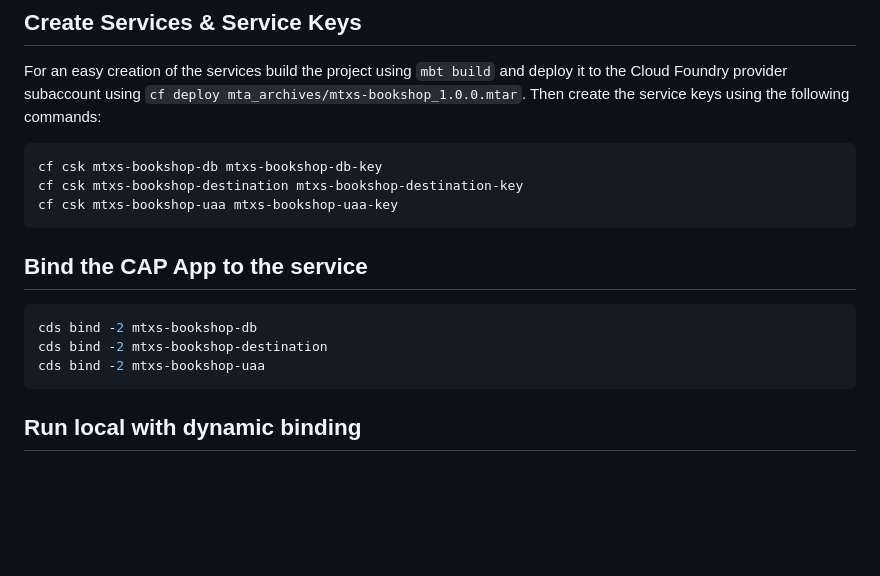
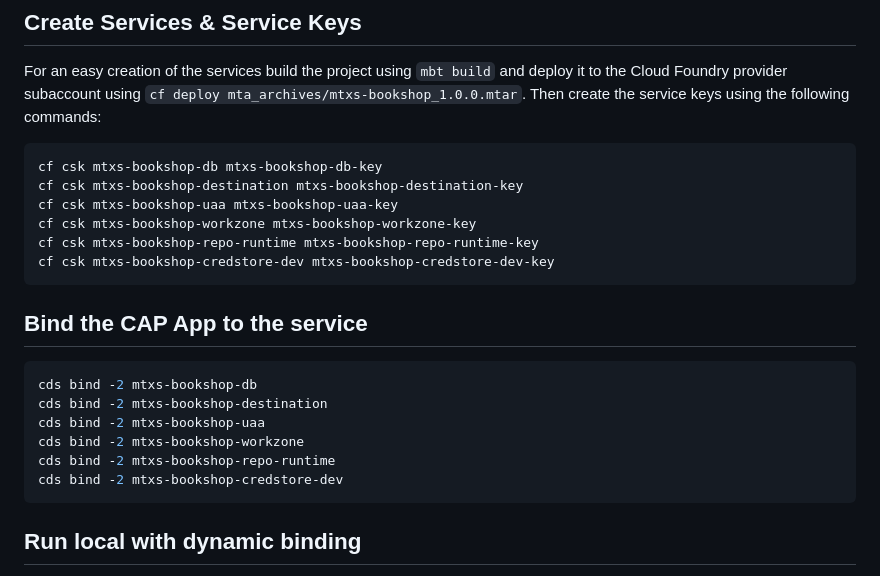
Before and after one commit to gregorwolf/mtxs-bookshop, a Markdown page: README.md, the part around the change. Drawn GitHub-style; blank space fills up the shorter version.

Commit message:
create service keys for WZ, Repo and Credstore

````diff
--- a/README.md
+++ b/README.md
@@ -53,6 +53,9 @@ For an easy creation of the services build the project using `mbt build` and dep
 cf csk mtxs-bookshop-db mtxs-bookshop-db-key
 cf csk mtxs-bookshop-destination mtxs-bookshop-destination-key
 cf csk mtxs-bookshop-uaa mtxs-bookshop-uaa-key
+cf csk mtxs-bookshop-workzone mtxs-bookshop-workzone-key
+cf csk mtxs-bookshop-repo-runtime mtxs-bookshop-repo-runtime-key
+cf csk mtxs-bookshop-credstore-dev mtxs-bookshop-credstore-dev-key
 ```
 
 ## Bind the CAP App to the service
@@ -61,6 +64,9 @@ cf csk mtxs-bookshop-uaa mtxs-bookshop-uaa-key
 cds bind -2 mtxs-bookshop-db
 cds bind -2 mtxs-bookshop-destination
 cds bind -2 mtxs-bookshop-uaa
+cds bind -2 mtxs-bookshop-workzone
+cds bind -2 mtxs-bookshop-repo-runtime
+cds bind -2 mtxs-bookshop-credstore-dev
 ```
 
 ## Run local with dynamic binding
````
